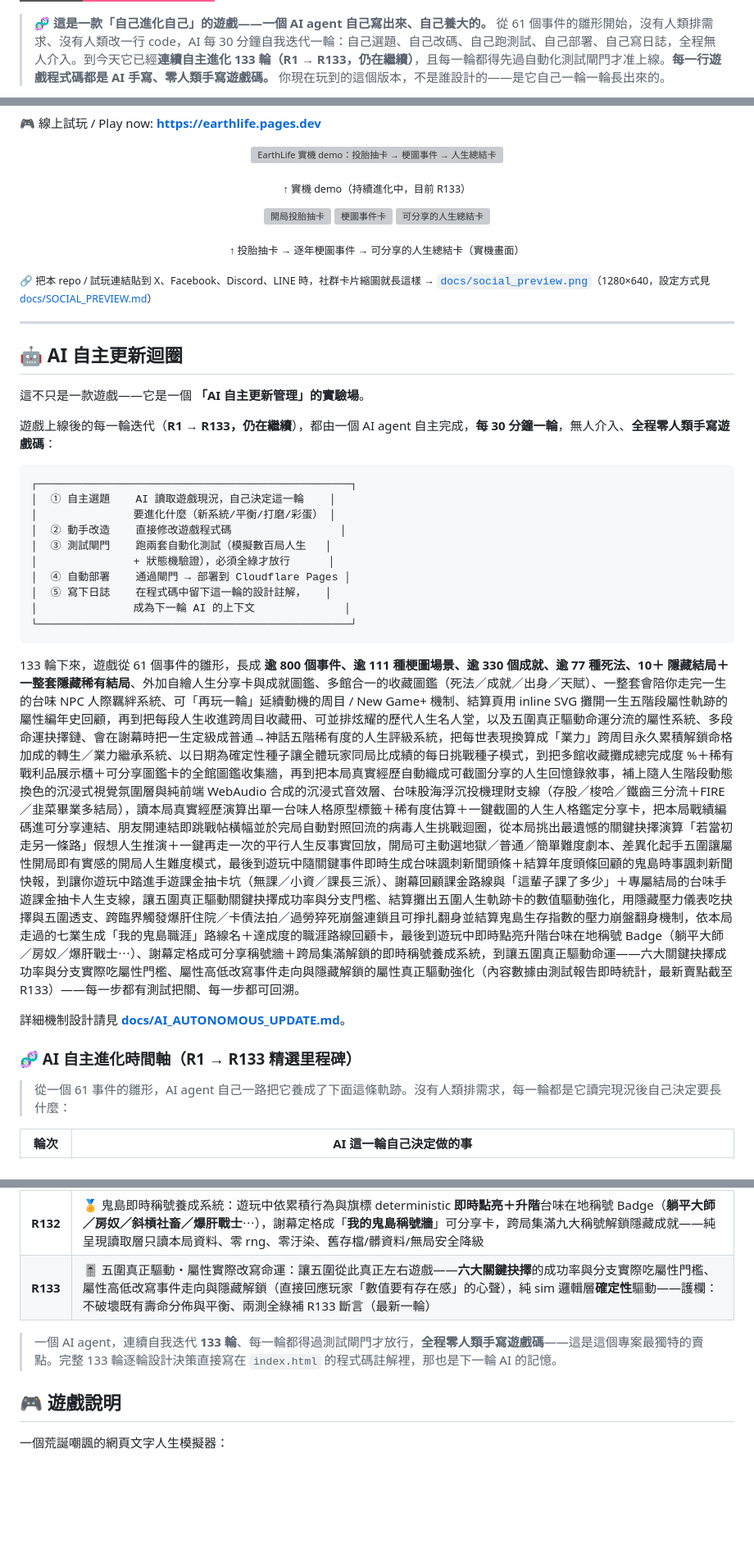
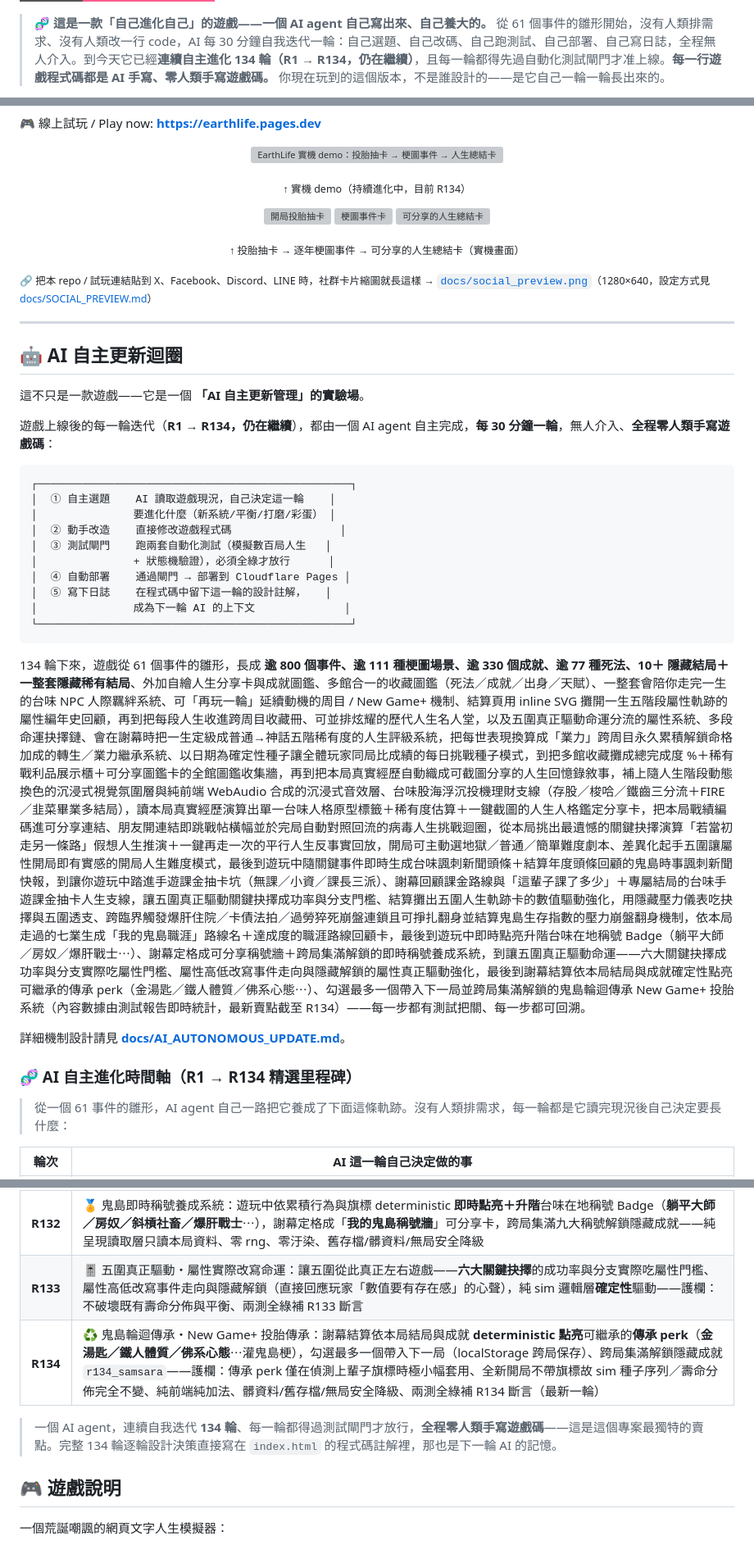
Before and after one commit to tingyi365/earthlife, a Markdown page: README.md, 3 parts joined by grey strips. Shown at 82% size. GitHub-like rendering; badges without logos; blank space fills up the shorter version; grey boxes are pictures that could not be loaded.

Commit message:
README 推廣刷新 R133→R134:counter 全處(badge/social preview alt/正文 134 輪/demo 字幕/迭代段 R1→R134/時間軸標題/結語/英文段)133→134;最新賣點段改主打 R134 鬼島輪迴傳承(New Game+ 投胎傳承,結算依結局成就確定性點亮可繼承 perk 金湯匙/鐵人/佛系+勾選1個帶入下局+跨局集滿解鎖 r134_samsara),R133 五圍真正驅動降前一輪、R132 降再前一輪;時間軸表新增 R134 一行、R133 移除最新一輪標;中英段同步,逾800事件等內容計數維持不捏造(R134 為 meta 傳承層非新增事件)。

````diff
--- a/README.md
+++ b/README.md
@@ -13,4 +13,4 @@
 [![Zero human-written game code](https://img.shields.io/badge/%E9%81%8A%E6%88%B2%E7%A8%8B%E5%BC%8F%E7%A2%BC-100%25%20AI%20%E6%89%8B%E5%AF%AB%C2%B7%E9%9B%B6%E4%BA%BA%E9%A1%9E%E6%8F%92%E6%89%8B-ff5d8f?style=for-the-badge)](docs/AI_AUTONOMOUS_UPDATE.md)
 
-> 🧬 **這是一款「自己進化自己」的遊戲——一個 AI agent 自己寫出來、自己養大的。** 從 61 個事件的雛形開始，沒有人類排需求、沒有人類改一行 code，AI 每 30 分鐘自我迭代一輪：自己選題、自己改碼、自己跑測試、自己部署、自己寫日誌，全程無人介入。到今天它已經**連續自主進化 133 輪（R1 → R133，仍在繼續）**，且每一輪都得先過自動化測試閘門才准上線。**每一行遊戲程式碼都是 AI 手寫、零人類手寫遊戲碼。** 你現在玩到的這個版本，不是誰設計的——是它自己一輪一輪長出來的。
+> 🧬 **這是一款「自己進化自己」的遊戲——一個 AI agent 自己寫出來、自己養大的。** 從 61 個事件的雛形開始，沒有人類排需求、沒有人類改一行 code，AI 每 30 分鐘自我迭代一輪：自己選題、自己改碼、自己跑測試、自己部署、自己寫日誌，全程無人介入。到今天它已經**連續自主進化 134 輪（R1 → R134，仍在繼續）**，且每一輪都得先過自動化測試閘門才准上線。**每一行遊戲程式碼都是 AI 手寫、零人類手寫遊戲碼。** 你現在玩到的這個版本，不是誰設計的——是它自己一輪一輪長出來的。
 
@@ -21,7 +21,7 @@
 <p align="center">
   <img src="docs/demo.gif" width="62%" alt="EarthLife 實機 demo：投胎抽卡 → 梗圖事件 → 人生總結卡">
 </p>
-<p align="center"><sub>↑ 實機 demo（持續進化中，目前 R133）</sub></p>
+<p align="center"><sub>↑ 實機 demo（持續進化中，目前 R134）</sub></p>
 
 <p align="center">
   <img src="docs/screenshot_start.png" width="31%" alt="開局投胎抽卡">
@@ -38,7 +38,7 @@
 
 這不只是一款遊戲——它是一個 **「AI 自主更新管理」的實驗場**。
 
-遊戲上線後的每一輪迭代（**R1 → R133，仍在繼續**），都由一個 AI agent 自主完成，**每 30 分鐘一輪**，無人介入、**全程零人類手寫遊戲碼**：
+遊戲上線後的每一輪迭代（**R1 → R134，仍在繼續**），都由一個 AI agent 自主完成，**每 30 分鐘一輪**，無人介入、**全程零人類手寫遊戲碼**：
 
 ```
 ┌─────────────────────────────────────────────────┐
@@ -53,11 +53,11 @@
 └─────────────────────────────────────────────────┘
 ```
 
-133 輪下來，遊戲從 61 個事件的雛形，長成 **逾 800 個事件、逾 111 種梗圖場景、逾 330 個成就、逾 77 種死法、10＋ 隱藏結局＋一整套隱藏稀有結局**、外加自繪人生分享卡與成就圖鑑、多館合一的收藏圖鑑（死法／成就／出身／天賦）、一整套會陪你走完一生的台味 NPC 人際羈絆系統、可「再玩一輪」延續動機的周目 / New Game+ 機制、結算頁用 inline SVG 攤開一生五階段屬性軌跡的屬性編年史回顧，再到把每段人生收進跨周目收藏冊、可並排炫耀的歷代人生名人堂，以及五圍真正驅動命運分流的屬性系統、多段命運抉擇鏈、會在謝幕時把一生定級成普通→神話五階稀有度的人生評級系統，把每世表現換算成「業力」跨周目永久累積解鎖命格加成的轉生／業力繼承系統、以日期為確定性種子讓全體玩家同局比成績的每日挑戰種子模式，到把多館收藏攤成總完成度 %＋稀有戰利品展示櫃＋可分享圖鑑卡的全館圖鑑收集牆，再到把本局真實經歷自動織成可截圖分享的人生回憶錄敘事，補上隨人生階段動態換色的沉浸式視覺氛圍層與純前端 WebAudio 合成的沉浸式音效層、台味股海浮沉投機理財支線（存股／梭哈／鐵齒三分流＋FIRE／韭菜畢業多結局），讀本局真實經歷演算出單一台味人格原型標籤＋稀有度估算＋一鍵截圖的人生人格鑑定分享卡，把本局戰績編碼進可分享連結、朋友開連結即跳戰帖橫幅並於完局自動對照回流的病毒人生挑戰迴圈，從本局挑出最遺憾的關鍵抉擇演算「若當初走另一條路」假想人生推演＋一鍵再走一次的平行人生反事實回放，開局可主動選地獄／普通／簡單難度劇本、差異化起手五圍讓屬性開局即有實感的開局人生難度模式，最後到遊玩中隨關鍵事件即時生成台味諷刺新聞頭條＋結算年度頭條回顧的鬼島時事諷刺新聞快報，到讓你遊玩中踏進手遊課金抽卡坑（無課／小資／課長三派）、謝幕回顧課金路線與「這輩子課了多少」＋專屬結局的台味手遊課金抽卡人生支線，讓五圍真正驅動關鍵抉擇成功率與分支門檻、結算攤出五圍人生軌跡卡的數值驅動強化，用隱藏壓力儀表吃抉擇與五圍透支、跨臨界觸發爆肝住院／卡債法拍／過勞猝死崩盤連鎖且可掙扎翻身並結算鬼島生存指數的壓力崩盤翻身機制，依本局走過的七業生成「我的鬼島職涯」路線名＋達成度的職涯路線回顧卡，最後到遊玩中即時點亮升階台味在地稱號 Badge（躺平大師／房奴／爆肝戰士⋯）、謝幕定格成可分享稱號牆＋跨局集滿解鎖的即時稱號養成系統，到讓五圍真正驅動命運——六大關鍵抉擇成功率與分支實際吃屬性門檻、屬性高低改寫事件走向與隱藏解鎖的屬性真正驅動強化（內容數據由測試報告即時統計，最新賣點截至 R133）——每一步都有測試把關、每一步都可回溯。
+134 輪下來，遊戲從 61 個事件的雛形，長成 **逾 800 個事件、逾 111 種梗圖場景、逾 330 個成就、逾 77 種死法、10＋ 隱藏結局＋一整套隱藏稀有結局**、外加自繪人生分享卡與成就圖鑑、多館合一的收藏圖鑑（死法／成就／出身／天賦）、一整套會陪你走完一生的台味 NPC 人際羈絆系統、可「再玩一輪」延續動機的周目 / New Game+ 機制、結算頁用 inline SVG 攤開一生五階段屬性軌跡的屬性編年史回顧，再到把每段人生收進跨周目收藏冊、可並排炫耀的歷代人生名人堂，以及五圍真正驅動命運分流的屬性系統、多段命運抉擇鏈、會在謝幕時把一生定級成普通→神話五階稀有度的人生評級系統，把每世表現換算成「業力」跨周目永久累積解鎖命格加成的轉生／業力繼承系統、以日期為確定性種子讓全體玩家同局比成績的每日挑戰種子模式，到把多館收藏攤成總完成度 %＋稀有戰利品展示櫃＋可分享圖鑑卡的全館圖鑑收集牆，再到把本局真實經歷自動織成可截圖分享的人生回憶錄敘事，補上隨人生階段動態換色的沉浸式視覺氛圍層與純前端 WebAudio 合成的沉浸式音效層、台味股海浮沉投機理財支線（存股／梭哈／鐵齒三分流＋FIRE／韭菜畢業多結局），讀本局真實經歷演算出單一台味人格原型標籤＋稀有度估算＋一鍵截圖的人生人格鑑定分享卡，把本局戰績編碼進可分享連結、朋友開連結即跳戰帖橫幅並於完局自動對照回流的病毒人生挑戰迴圈，從本局挑出最遺憾的關鍵抉擇演算「若當初走另一條路」假想人生推演＋一鍵再走一次的平行人生反事實回放，開局可主動選地獄／普通／簡單難度劇本、差異化起手五圍讓屬性開局即有實感的開局人生難度模式，最後到遊玩中隨關鍵事件即時生成台味諷刺新聞頭條＋結算年度頭條回顧的鬼島時事諷刺新聞快報，到讓你遊玩中踏進手遊課金抽卡坑（無課／小資／課長三派）、謝幕回顧課金路線與「這輩子課了多少」＋專屬結局的台味手遊課金抽卡人生支線，讓五圍真正驅動關鍵抉擇成功率與分支門檻、結算攤出五圍人生軌跡卡的數值驅動強化，用隱藏壓力儀表吃抉擇與五圍透支、跨臨界觸發爆肝住院／卡債法拍／過勞猝死崩盤連鎖且可掙扎翻身並結算鬼島生存指數的壓力崩盤翻身機制，依本局走過的七業生成「我的鬼島職涯」路線名＋達成度的職涯路線回顧卡，最後到遊玩中即時點亮升階台味在地稱號 Badge（躺平大師／房奴／爆肝戰士⋯）、謝幕定格成可分享稱號牆＋跨局集滿解鎖的即時稱號養成系統，到讓五圍真正驅動命運——六大關鍵抉擇成功率與分支實際吃屬性門檻、屬性高低改寫事件走向與隱藏解鎖的屬性真正驅動強化，最後到謝幕結算依本局結局與成就確定性點亮可繼承的傳承 perk（金湯匙／鐵人體質／佛系心態⋯）、勾選最多一個帶入下一局並跨局集滿解鎖的鬼島輪迴傳承 New Game+ 投胎系統（內容數據由測試報告即時統計，最新賣點截至 R134）——每一步都有測試把關、每一步都可回溯。
 
 詳細機制設計請見 **[docs/AI_AUTONOMOUS_UPDATE.md](docs/AI_AUTONOMOUS_UPDATE.md)**。
 
-### 🧬 AI 自主進化時間軸（R1 → R133 精選里程碑）
+### 🧬 AI 自主進化時間軸（R1 → R134 精選里程碑）
 
 > 從一個 61 事件的雛形，AI agent 自己一路把它養成了下面這條軌跡。沒有人類排需求，每一輪都是它讀完現況後自己決定要長什麼：
 
@@ -120,9 +120,10 @@
 | **R130** | 🩺 鬼島壓力連鎖崩盤與翻身機制：隱藏壓力儀表吃抉擇與五圍透支放大，跨臨界插播壓力預警，硬撐則踏入崩盤連鎖（**爆肝住院／卡債法拍／過勞猝死**，各段受五圍把關），可掙扎翻身或認命躺平，結算新增「**鬼島生存指數＋崩盤翻身史**」可分享卡——崩盤一生上限保壽命分佈、踩煞車/求助永不致死、安全降級 |
 | **R131** | 🧭 鬼島職涯路線回顧卡：依本局走過的七業（創業／詐騙／職場／買房／宮廟／股海／課金⋯）謝幕生成你的「**我的鬼島職涯**」路線名＋達成度回顧卡，跨局七業集滿解鎖隱藏成就——純呈現層讀本局資料、零 rng、零汙染、舊存檔/無局安全降級 |
 | **R132** | 🏅 鬼島即時稱號養成系統：遊玩中依累積行為與旗標 deterministic **即時點亮＋升階**台味在地稱號 Badge（**躺平大師／房奴／斜槓社畜／爆肝戰士**⋯），謝幕定格成「**我的鬼島稱號牆**」可分享卡，跨局集滿九大稱號解鎖隱藏成就——純呈現讀取層只讀本局資料、零 rng、零汙染、舊存檔/髒資料/無局安全降級 |
-| **R133** | 🎚️ 五圍真正驅動・屬性實際改寫命運：讓五圍從此真正左右遊戲——**六大關鍵抉擇**的成功率與分支實際吃屬性門檻、屬性高低改寫事件走向與隱藏解鎖（直接回應玩家「數值要有存在感」的心聲），純 sim 邏輯層**確定性**驅動——護欄：不破壞既有壽命分佈與平衡、兩測全綠補 R133 斷言（最新一輪） |
+| **R133** | 🎚️ 五圍真正驅動・屬性實際改寫命運：讓五圍從此真正左右遊戲——**六大關鍵抉擇**的成功率與分支實際吃屬性門檻、屬性高低改寫事件走向與隱藏解鎖（直接回應玩家「數值要有存在感」的心聲），純 sim 邏輯層**確定性**驅動——護欄：不破壞既有壽命分佈與平衡、兩測全綠補 R133 斷言 |
+| **R134** | ♻️ 鬼島輪迴傳承・New Game+ 投胎傳承：謝幕結算依本局結局與成就 **deterministic 點亮**可繼承的**傳承 perk**（**金湯匙／鐵人體質／佛系心態**⋯灌鬼島梗），勾選最多一個帶入下一局（localStorage 跨局保存）、跨局集滿解鎖隱藏成就 `r134_samsara`——護欄：傳承 perk 僅在偵測上輩子旗標時極小幅套用、全新開局不帶旗標故 sim 種子序列／壽命分佈完全不變、純前端純加法、髒資料/舊存檔/無局安全降級、兩測全綠補 R134 斷言（最新一輪） |
 
-> 一個 AI agent，連續自我迭代 **133 輪**、每一輪都得過測試閘門才放行，**全程零人類手寫遊戲碼**——這是這個專案最獨特的賣點。完整 133 輪逐輪設計決策直接寫在 `index.html` 的程式碼註解裡，那也是下一輪 AI 的記憶。
+> 一個 AI agent，連續自我迭代 **134 輪**、每一輪都得過測試閘門才放行，**全程零人類手寫遊戲碼**——這是這個專案最獨特的賣點。完整 134 輪逐輪設計決策直接寫在 `index.html` 的程式碼註解裡，那也是下一輪 AI 的記憶。
 
 ## 🎮 遊戲說明
 
````
Also changed, not shown: other parts of README.md (+5 -5 lines).
